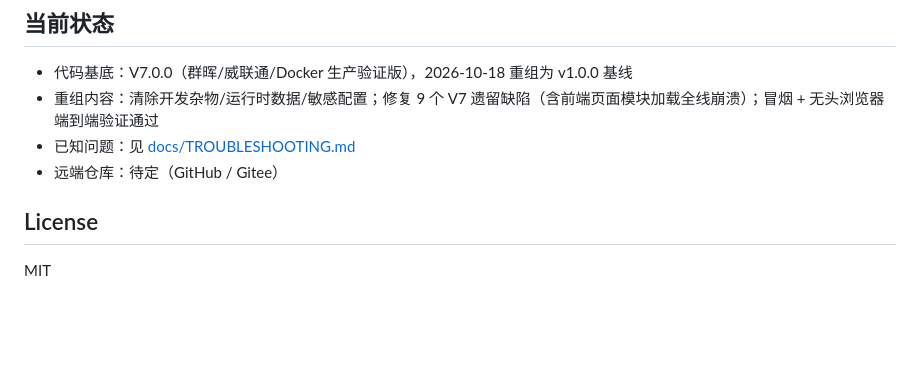
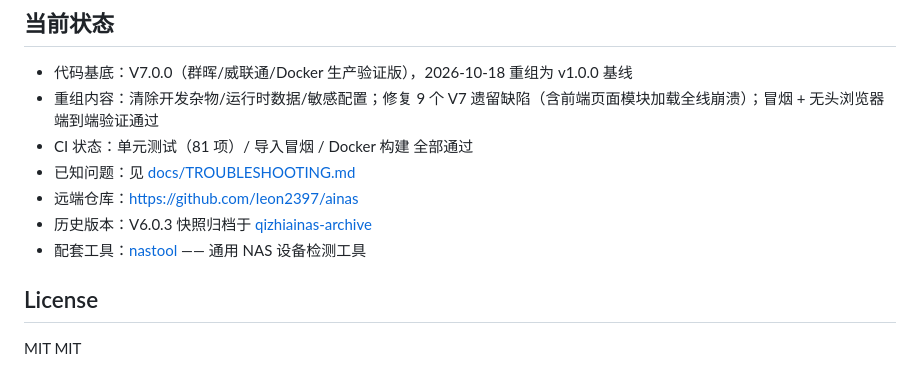
Before and after one commit to leon2397/ainas, a Markdown page: README.md, the part around one of its changes. Rendered like a GitHub page; blank space fills up the shorter version.

Commit message:
docs: README 补 CI/Release 徽章与仓库信息
- 加 CI 与 Release 状态徽章——让访客一眼看到项目是否在维护
- 「远端仓库：待定」改为实际地址
- 标注 V6.0.3 归档位置与配套工具 nastool
- 明确 CI 覆盖范围（单元测试 81 项 / 导入冒烟 / Docker 构建）

```diff
--- a/README.md
+++ b/README.md
@@ -152,9 +154,13 @@ pytest backend/tests/ -q          # 或 python backend/run_tests.py
 
 - 代码基底：V7.0.0（群晖/威联通/Docker 生产验证版），2026-10-18 重组为 v1.0.0 基线
 - 重组内容：清除开发杂物/运行时数据/敏感配置；修复 9 个 V7 遗留缺陷（含前端页面模块加载全线崩溃）；冒烟 + 无头浏览器端到端验证通过
+- CI 状态：单元测试（81 项）/ 导入冒烟 / Docker 构建 全部通过
 - 已知问题：见 [docs/TROUBLESHOOTING.md](docs/TROUBLESHOOTING.md)
-- 远端仓库：待定（GitHub / Gitee）
+- 远端仓库：https://github.com/leon2397/ainas
+- 历史版本：V6.0.3 快照归档于 [qizhiainas-archive](https://github.com/leon2397/qizhiainas-archive)
+- 配套工具：[nastool](https://github.com/leon2397/nastool) —— 通用 NAS 设备检测工具
 
 ## License
 
 MIT
+MIT
```
Also changed, not shown: other parts of README.md (+2 -0 lines).
